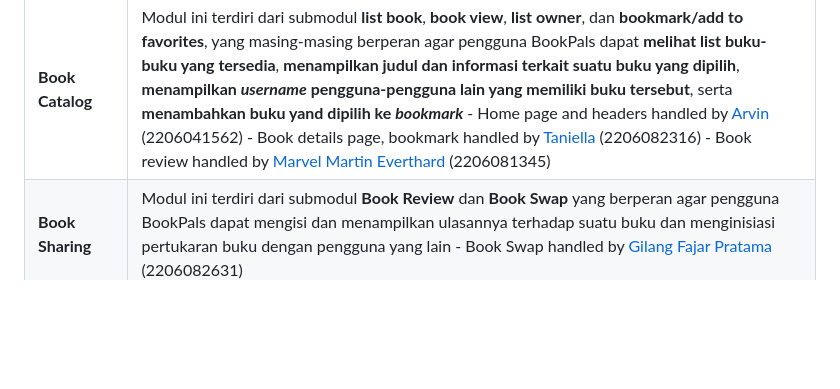
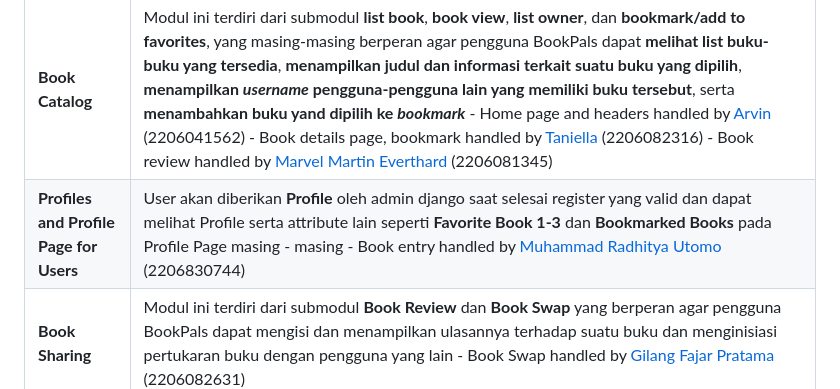
Before and after one commit to D09-PBP2023/bookpals_mobile, a Markdown page: README.md, the part around the change. GitHub-like rendering; blank space fills up the shorter version.

Commit message:
+ profile page desc

```diff
--- a/README.md
+++ b/README.md
@@ -39,6 +39,7 @@ Berikut adalah daftar modul yang akan diimplementasikan dalam proyek ini beserta
 | Modul | Penjelasan |
 | ------ | -- |
 | **Book Catalog** | Modul ini terdiri dari submodul **list book**, **book view**, **list owner**, dan **bookmark/add to favorites**, yang masing-masing berperan agar pengguna BookPals dapat **melihat list buku-buku yang tersedia**, **menampilkan judul dan informasi terkait suatu buku yang dipilih**, **menampilkan *username* pengguna-pengguna lain yang memiliki buku tersebut**, serta **menambahkan buku yand dipilih ke *bookmark*** - Home page and headers handled by [Arvin](https://github.com/ArvinCS) (2206041562) - Book details page, bookmark handled by [Taniella](https://github.com/eilalleinat) (2206082316) - Book review handled by [Marvel Martin Everthard](https://github.com/marvelm57) (2206081345)|
+| **Profiles and Profile Page for Users** | User akan diberikan **Profile** oleh admin django saat selesai register yang valid dan dapat melihat Profile serta attribute lain seperti **Favorite Book 1-3** dan **Bookmarked Books** pada Profile Page masing - masing - Book entry handled by [Muhammad Radhitya Utomo](https://github.com/MRadhityaUtomo) (2206830744)|
 | **Book Sharing** | Modul ini terdiri dari submodul **Book Review** dan **Book Swap** yang berperan agar pengguna BookPals dapat mengisi dan menampilkan ulasannya terhadap suatu buku dan menginisiasi pertukaran buku dengan pengguna yang lain - Book Swap handled by [Gilang Fajar Pratama](https://github.com/gilangp03) (2206082631)|
 | **Book Entry & Review for Admin** | Admin BookPals akan mengecek apakah suatu buku yang akan ditambahkan ke list buku telah tersedia di database. Kemudian, admin akan menyetujui/menolak *request* menambah suatu buku dari pengguna BookPals - Book entry handled by [Tengku Laras Malahayati](https://github.com/rxa15) (2206081641)|
 # 🛜 Sumber Dataset Katalog Buku 🛜
```
